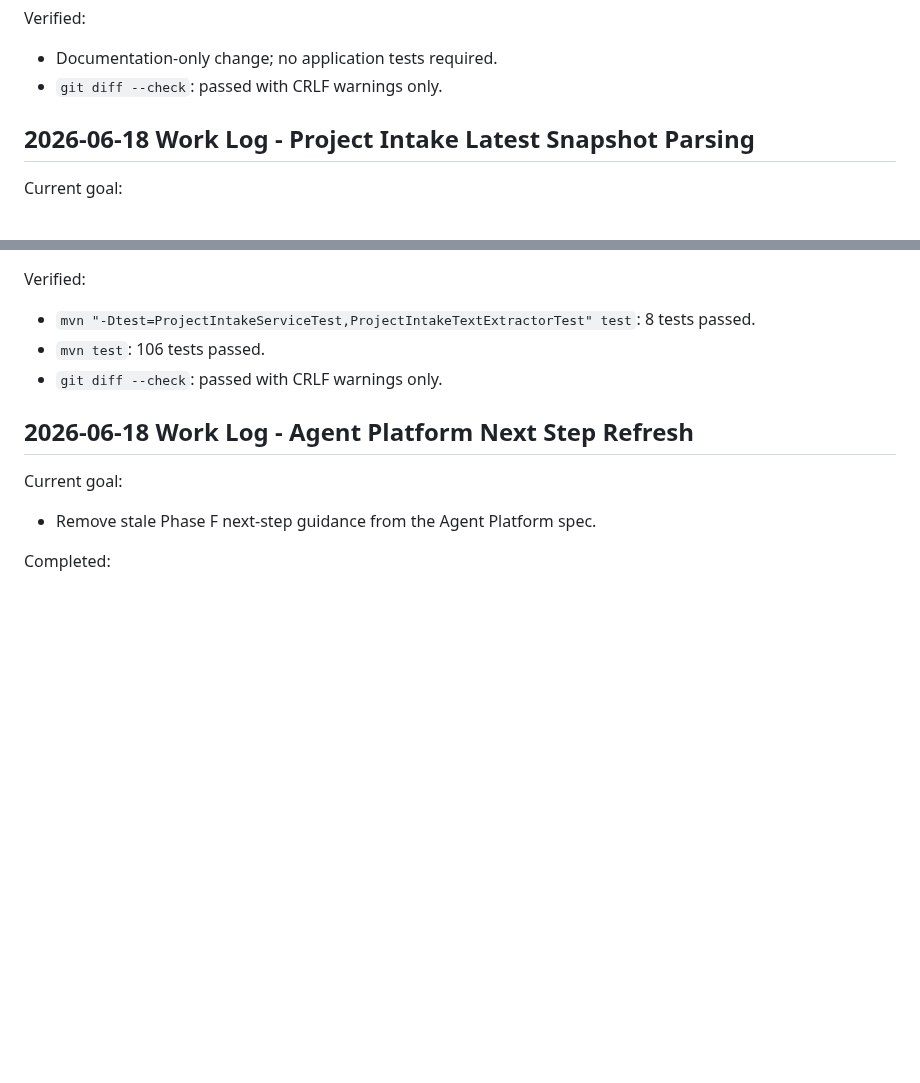
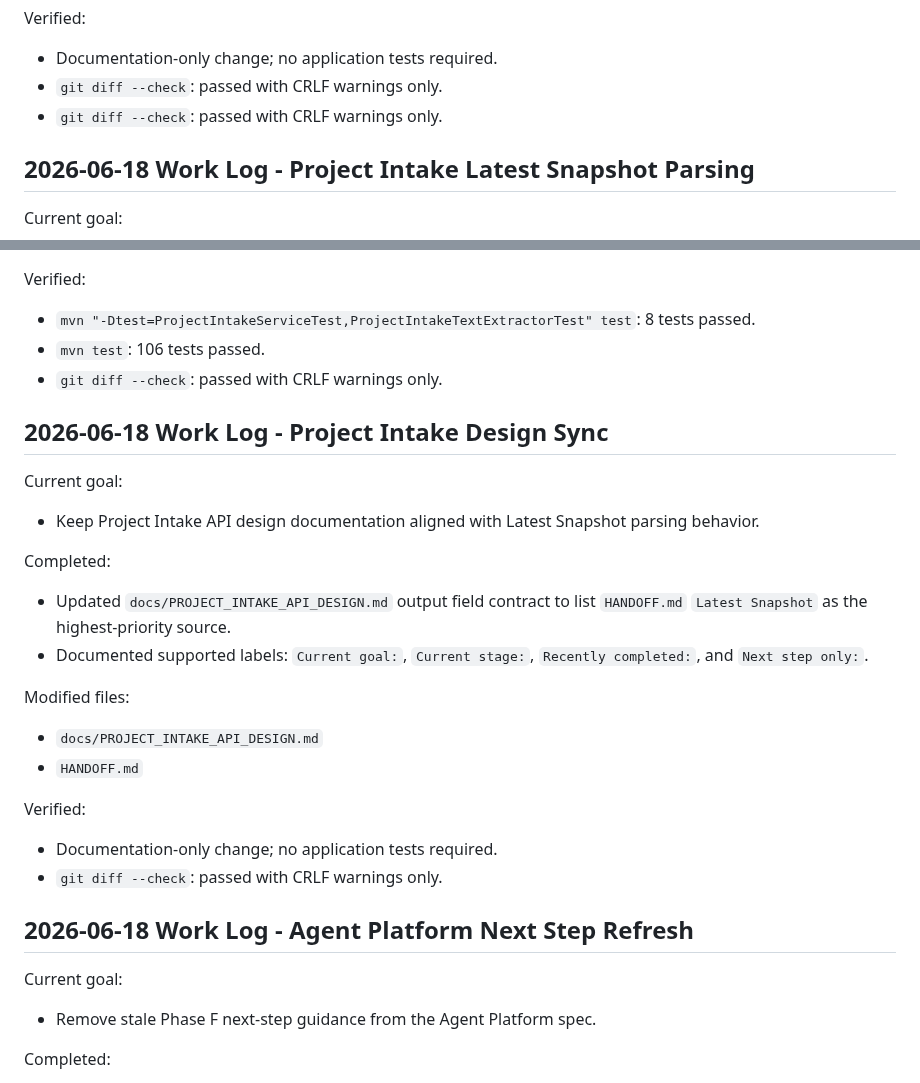
Before and after one commit to xiongzhi-xz/smartkb-java21-spring-ai-rag, a Markdown page: HANDOFF.md, 2 parts joined by grey strips. GitHub-like rendering; blank space fills up the shorter version.

Commit message:
docs: document latest snapshot intake priority

```diff
--- a/HANDOFF.md
+++ b/HANDOFF.md
@@ -1318,6 +1318,7 @@ Modified files:
 Verified:
 - Documentation-only change; no application tests required.
 - `git diff --check`: passed with CRLF warnings only.
+- `git diff --check`: passed with CRLF warnings only.
 
 ## 2026-06-18 Work Log - Project Intake Latest Snapshot Parsing
 
@@ -1342,6 +1343,23 @@ Verified:
 - `mvn test`: 106 tests passed.
 - `git diff --check`: passed with CRLF warnings only.
 
+## 2026-06-18 Work Log - Project Intake Design Sync
+
+Current goal:
+- Keep Project Intake API design documentation aligned with Latest Snapshot parsing behavior.
+
+Completed:
+- Updated `docs/PROJECT_INTAKE_API_DESIGN.md` output field contract to list `HANDOFF.md` `Latest Snapshot` as the highest-priority source.
+- Documented supported labels: `Current goal:`, `Current stage:`, `Recently completed:`, and `Next step only:`.
+
+Modified files:
+- `docs/PROJECT_INTAKE_API_DESIGN.md`
+- `HANDOFF.md`
+
+Verified:
+- Documentation-only change; no application tests required.
+- `git diff --check`: passed with CRLF warnings only.
+
 ## 2026-06-18 Work Log - Agent Platform Next Step Refresh
 
 Current goal:
```
Also changed, not shown: docs/PROJECT_INTAKE_API_DESIGN.md (+7 -5 lines).
